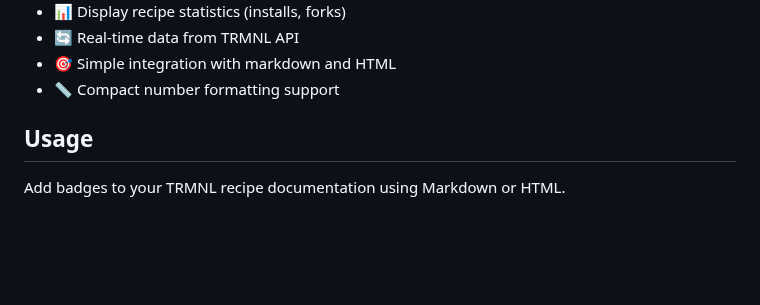
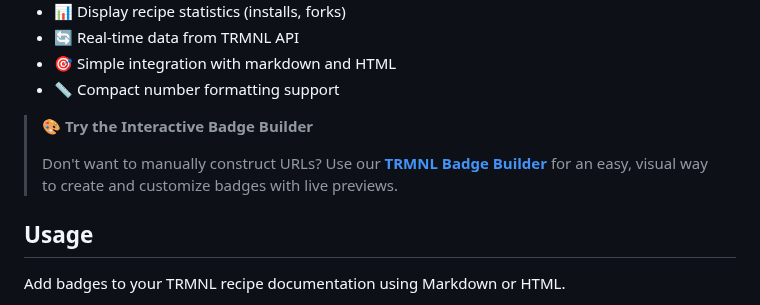
Before and after one commit to hossain-khan/trmnl-badges, a Markdown page: README.md, the part around the change. Drawn GitHub-style; folded sections open; blank space fills up the shorter version.

Commit message:
Add callout to interactive badge builder in README

```diff
--- a/README.md
+++ b/README.md
@@ -22,6 +22,9 @@ Dynamic SVG badges displaying statistics for [TRMNL](https://trmnl.com/) [recipe
 
 </details>
 
+> 🎨 **Try the Interactive Badge Builder**
+>
+> Don't want to manually construct URLs? Use our **[TRMNL Badge Builder](https://hossain-khan.github.io/trmnl-badges/)** for an easy, visual way to create and customize badges with live previews.
 
 ## Usage
 
```
